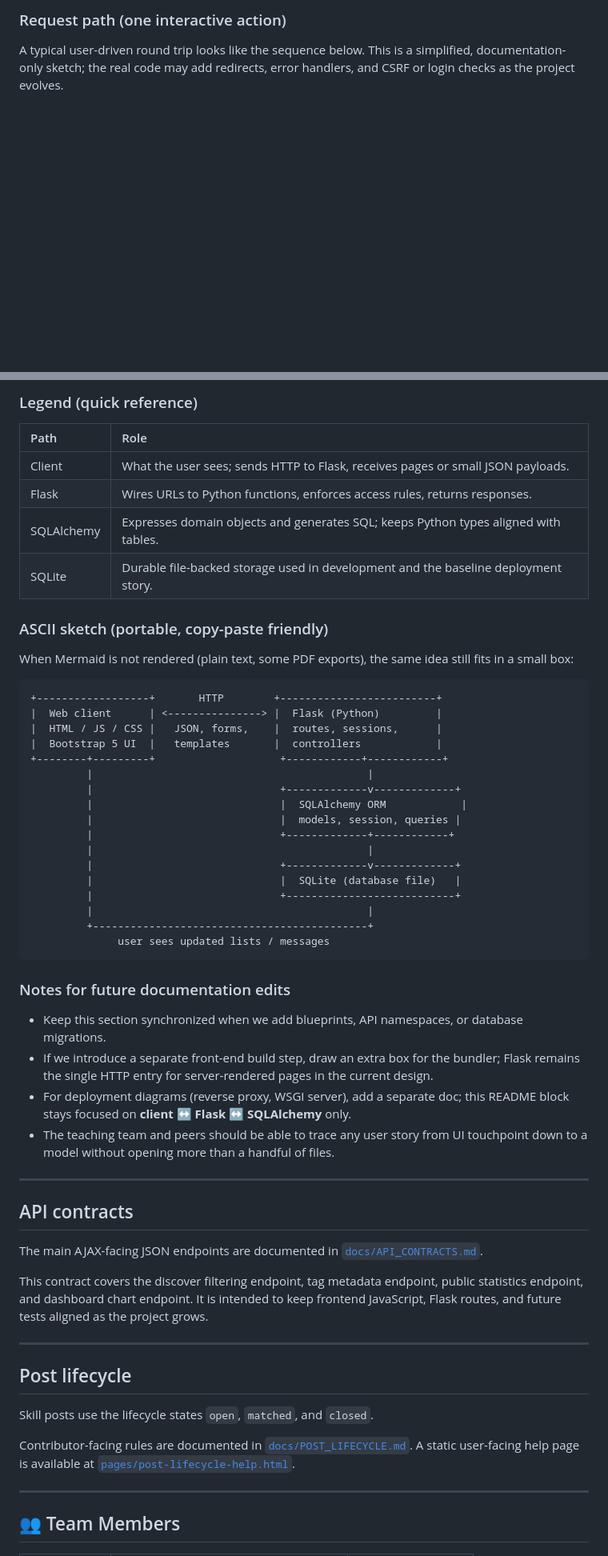
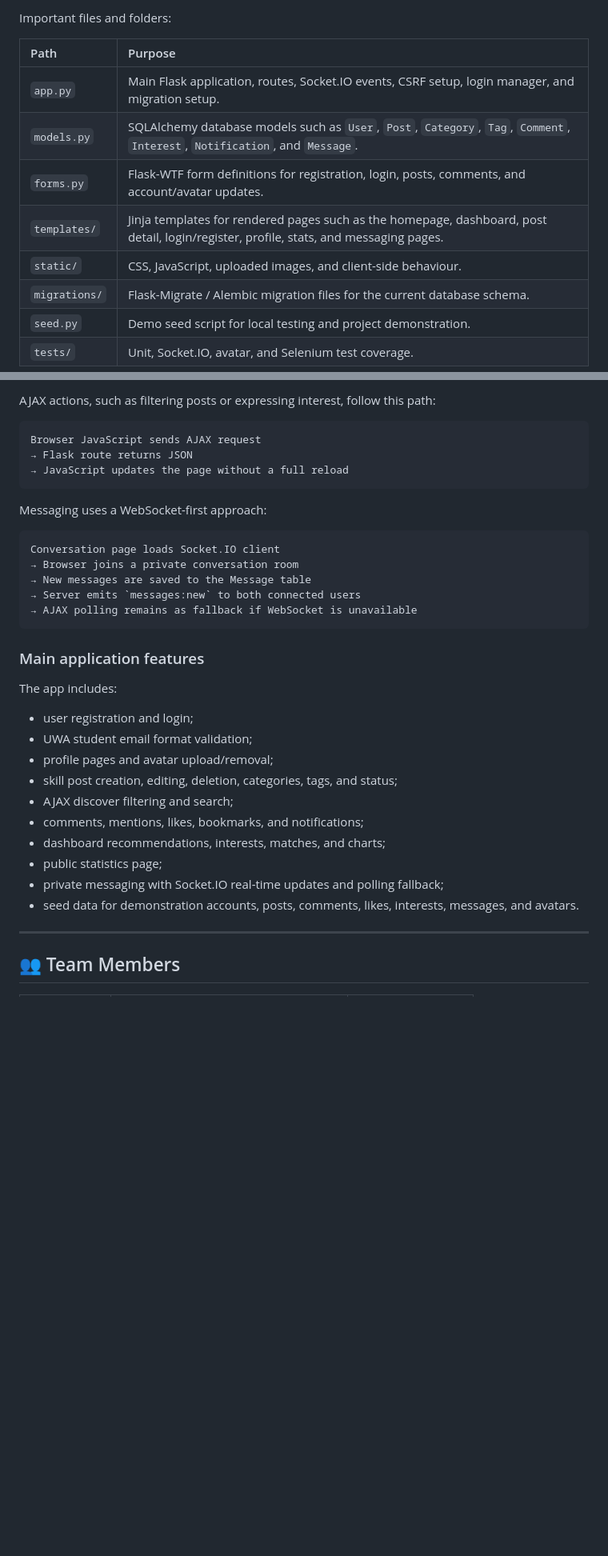
Before and after one commit to KenLoong/agile-group-uwa-skill-swap, a Markdown page: readme.md, 2 parts joined by grey strips. Shown at 80% size. Drawn GitHub-style; blank space fills up the shorter version.

Commit message:
Update README for final app structure

````diff
--- a/readme.md
+++ b/readme.md
@@ -92,6 +55,15 @@ flowchart TB
 ```
 
-### Request path (one interactive action)
+Important files and folders:
 
-A typical user-driven round trip looks like the sequence below. This is a simplified, documentation-only sketch; the real code may add redirects, error handlers, and CSRF or login checks as the project evolves.
+| Path | Purpose |
+| :--- | :--- |
+| `app.py` | Main Flask application, routes, Socket.IO events, CSRF setup, login manager, and migration setup. |
+| `models.py` | SQLAlchemy database models such as `User`, `Post`, `Category`, `Tag`, `Comment`, `Interest`, `Notification`, and `Message`. |
+| `forms.py` | Flask-WTF form definitions for registration, login, posts, comments, and account/avatar updates. |
+| `templates/` | Jinja templates for rendered pages such as the homepage, dashboard, post detail, login/register, profile, stats, and messaging pages. |
+| `static/` | CSS, JavaScript, uploaded images, and client-side behaviour. |
+| `migrations/` | Flask-Migrate / Alembic migration files for the current database schema. |
+| `seed.py` | Demo seed script for local testing and project demonstration. |
+| `tests/` | Unit, Socket.IO, avatar, and Selenium test coverage. |
 
@@ -114,59 +80,37 @@ sequenceDiagram
 ```
 
-### Legend (quick reference)
+AJAX actions, such as filtering posts or expressing interest, follow this path:
 
-| Path | Role |
-| :--- | :--- |
-| Client | What the user sees; sends HTTP to Flask, receives pages or small JSON payloads. |
-| Flask | Wires URLs to Python functions, enforces access rules, returns responses. |
-| SQLAlchemy | Expresses domain objects and generates SQL; keeps Python types aligned with tables. |
-| SQLite | Durable file-backed storage used in development and the baseline deployment story. |
-
-### ASCII sketch (portable, copy-paste friendly)
-
-When Mermaid is not rendered (plain text, some PDF exports), the same idea still fits in a small box:
-
-```
-+------------------+       HTTP        +-------------------------+
-|  Web client      | <---------------> |  Flask (Python)         |
-|  HTML / JS / CSS |   JSON, forms,    |  routes, sessions,      |
-|  Bootstrap 5 UI  |   templates       |  controllers            |
-+--------+---------+                    +------------+------------+
-         |                                            |
-         |                              +-------------v-------------+
-         |                              |  SQLAlchemy ORM            |
-         |                              |  models, session, queries |
-         |                              +-------------+------------+
-         |                                            |
-         |                              +-------------v-------------+
-         |                              |  SQLite (database file)   |
-         |                              +---------------------------+
-         |                                            |
-         +--------------------------------------------+
-              user sees updated lists / messages
+```text
+Browser JavaScript sends AJAX request
+→ Flask route returns JSON
+→ JavaScript updates the page without a full reload
 ```
 
-### Notes for future documentation edits
+Messaging uses a WebSocket-first approach:
 
-* Keep this section synchronized when we add blueprints, API namespaces, or database migrations.
-* If we introduce a separate front-end build step, draw an extra box for the bundler; Flask remains the single HTTP entry for server-rendered pages in the current design.
-* For deployment diagrams (reverse proxy, WSGI server), add a separate doc; this README block stays focused on **client ↔ Flask ↔ SQLAlchemy** only.
-* The teaching team and peers should be able to trace any user story from UI touchpoint down to a model without opening more than a handful of files.
----
+```text
+Conversation page loads Socket.IO client
+→ Browser joins a private conversation room
+→ New messages are saved to the Message table
+→ Server emits `messages:new` to both connected users
+→ AJAX polling remains as fallback if WebSocket is unavailable
+```
 
-## API contracts
+### Main application features
 
-The main AJAX-facing JSON endpoints are documented in [`docs/API_CONTRACTS.md`](docs/API_CONTRACTS.md).
+The app includes:
 
-This contract covers the discover filtering endpoint, tag metadata endpoint, public statistics endpoint, and dashboard chart endpoint. It is intended to keep frontend JavaScript, Flask routes, and future tests aligned as the project grows.
-
----
-
-## Post lifecycle
-
-Skill posts use the lifecycle states `open`, `matched`, and `closed`.
-
-Contributor-facing rules are documented in [`docs/POST_LIFECYCLE.md`](docs/POST_LIFECYCLE.md). A static user-facing help page is available at [`pages/post-lifecycle-help.html`](pages/post-lifecycle-help.html).
+- user registration and login;
+- UWA student email format validation;
+- profile pages and avatar upload/removal;
+- skill post creation, editing, deletion, categories, tags, and status;
+- AJAX discover filtering and search;
+- comments, mentions, likes, bookmarks, and notifications;
+- dashboard recommendations, interests, matches, and charts;
+- public statistics page;
+- private messaging with Socket.IO real-time updates and polling fallback;
+- seed data for demonstration accounts, posts, comments, likes, interests, messages, and avatars.
 
 ---
 
````
Also changed, not shown: other parts of readme.md (+157 -107 lines).
